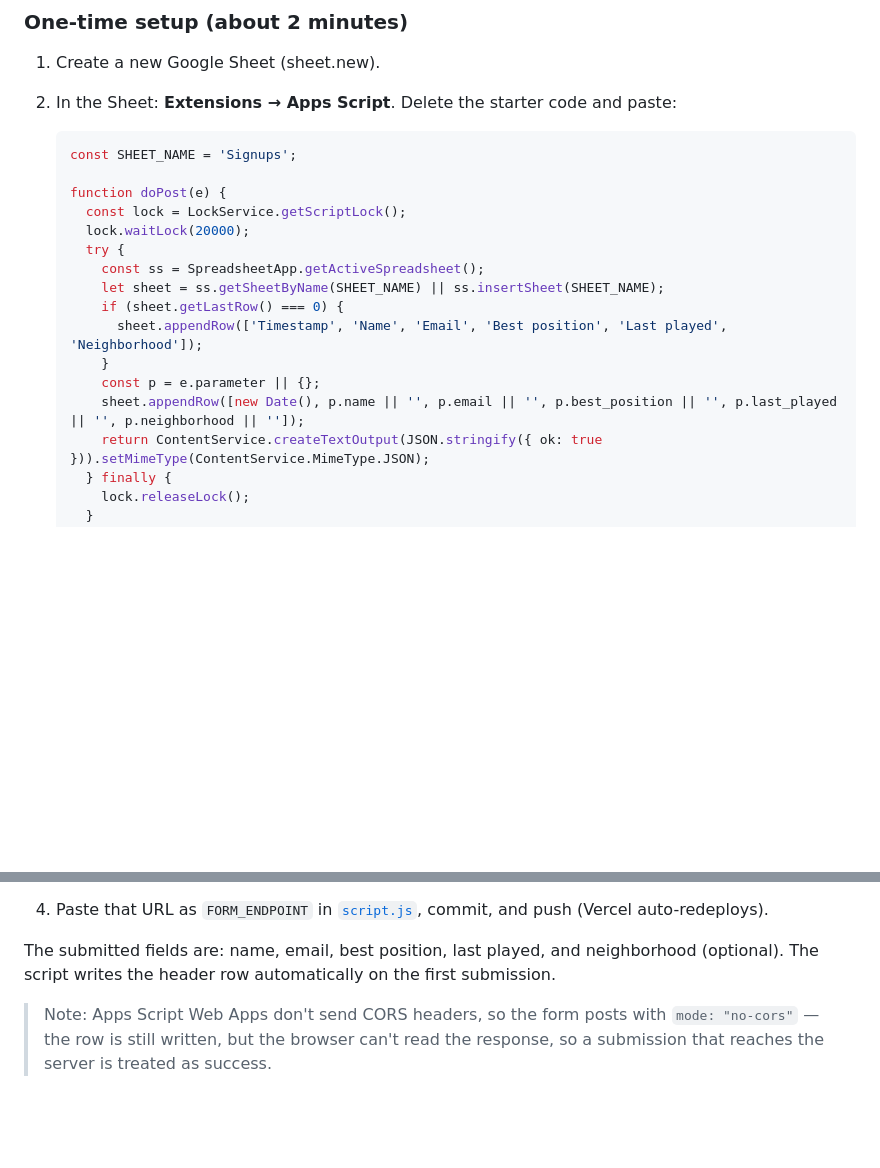
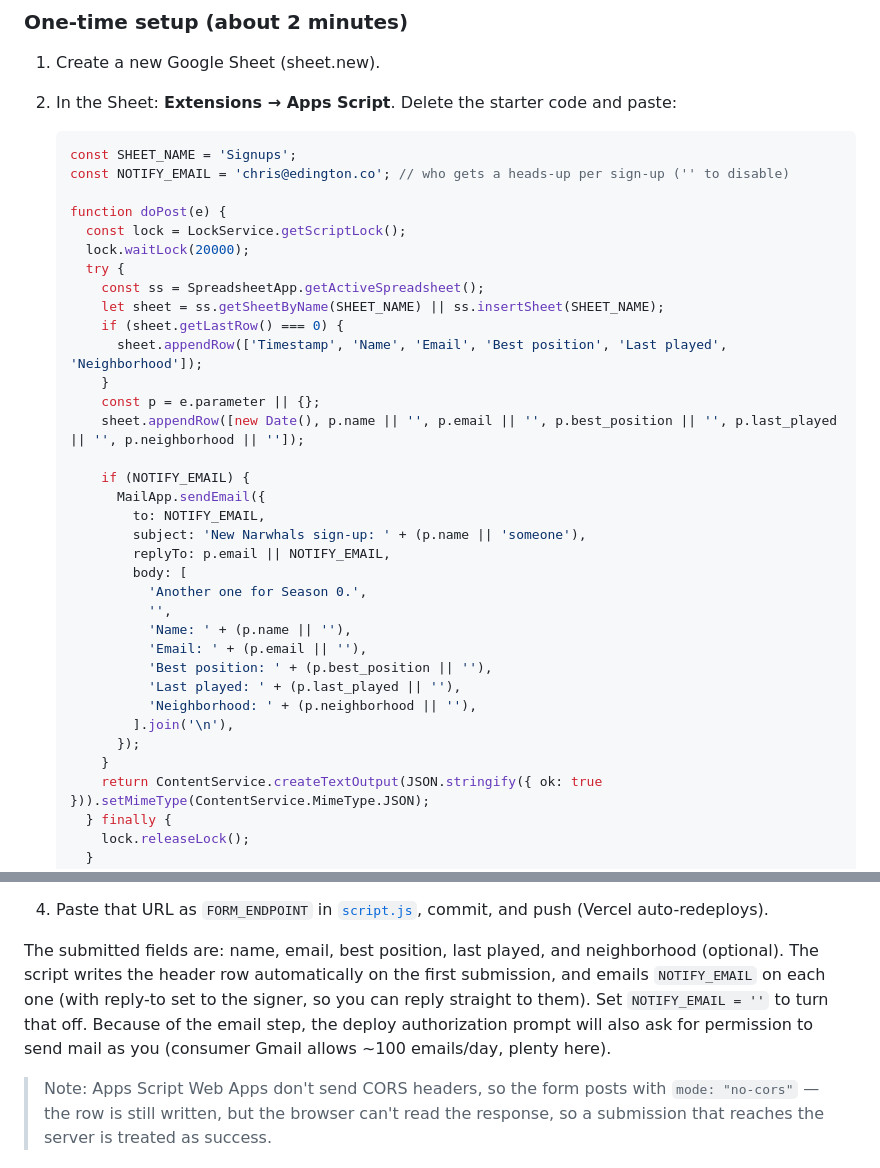
Before and after one commit to EdingtonStudio/North-Hills-Narwhals, a Markdown page: README.md, 2 parts joined by grey strips. GitHub-like rendering; blank space fills up the shorter version.

Commit message:
Add email notification to sign-up Apps Script (README)
Each submission also emails NOTIFY_EMAIL (chris@edington.co) with reply-to set
to the signer; note the added mail authorization scope and Gmail send quota.

````diff
--- a/README.md
+++ b/README.md
@@ -51,6 +51,7 @@ success state, and posts nothing.
 
    ```js
    const SHEET_NAME = 'Signups';
+   const NOTIFY_EMAIL = 'chris@edington.co'; // who gets a heads-up per sign-up ('' to disable)
 
    function doPost(e) {
      const lock = LockService.getScriptLock();
@@ -63,6 +64,23 @@ success state, and posts nothing.
        }
        const p = e.parameter || {};
        sheet.appendRow([new Date(), p.name || '', p.email || '', p.best_position || '', p.last_played || '', p.neighborhood || '']);
+
+       if (NOTIFY_EMAIL) {
+         MailApp.sendEmail({
+           to: NOTIFY_EMAIL,
+           subject: 'New Narwhals sign-up: ' + (p.name || 'someone'),
+           replyTo: p.email || NOTIFY_EMAIL,
+           body: [
+             'Another one for Season 0.',
+             '',
+             'Name: ' + (p.name || ''),
+             'Email: ' + (p.email || ''),
+             'Best position: ' + (p.best_position || ''),
+             'Last played: ' + (p.last_played || ''),
+             'Neighborhood: ' + (p.neighborhood || ''),
+           ].join('\n'),
+         });
+       }
        return ContentService.createTextOutput(JSON.stringify({ ok: true })).setMimeType(ContentService.MimeType.JSON);
      } finally {
        lock.releaseLock();
@@ -80,7 +98,11 @@ success state, and posts nothing.
 
 The submitted fields are: name, email, best position, last played, and
 neighborhood (optional). The script writes the header row automatically on the
-first submission.
+first submission, and emails `NOTIFY_EMAIL` on each one (with reply-to set to the
+signer, so you can reply straight to them). Set `NOTIFY_EMAIL = ''` to turn that
+off. Because of the email step, the deploy authorization prompt will also ask for
+permission to send mail as you (consumer Gmail allows ~100 emails/day, plenty
+here).
 
 > Note: Apps Script Web Apps don't send CORS headers, so the form posts with
 > `mode: "no-cors"` — the row is still written, but the browser can't read the
````
